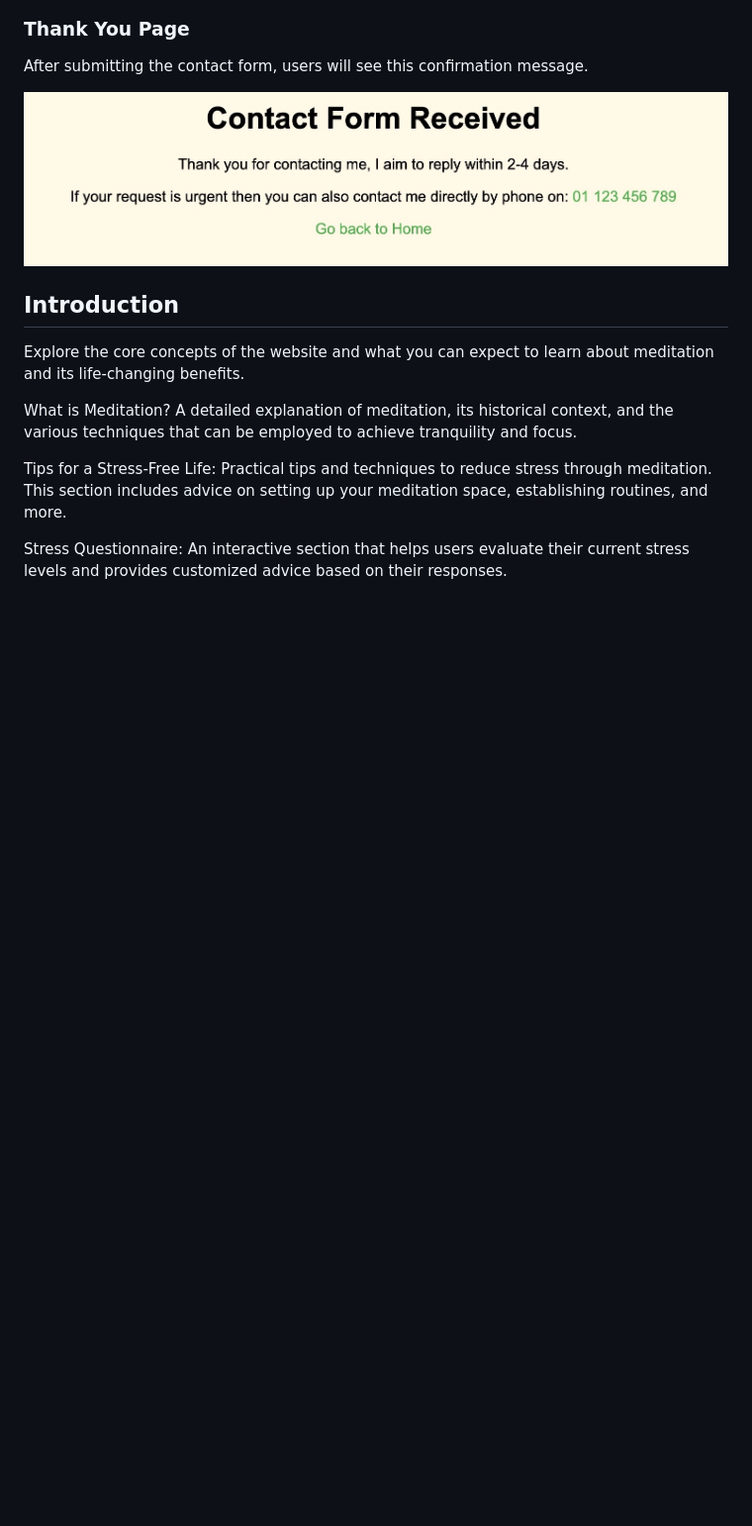
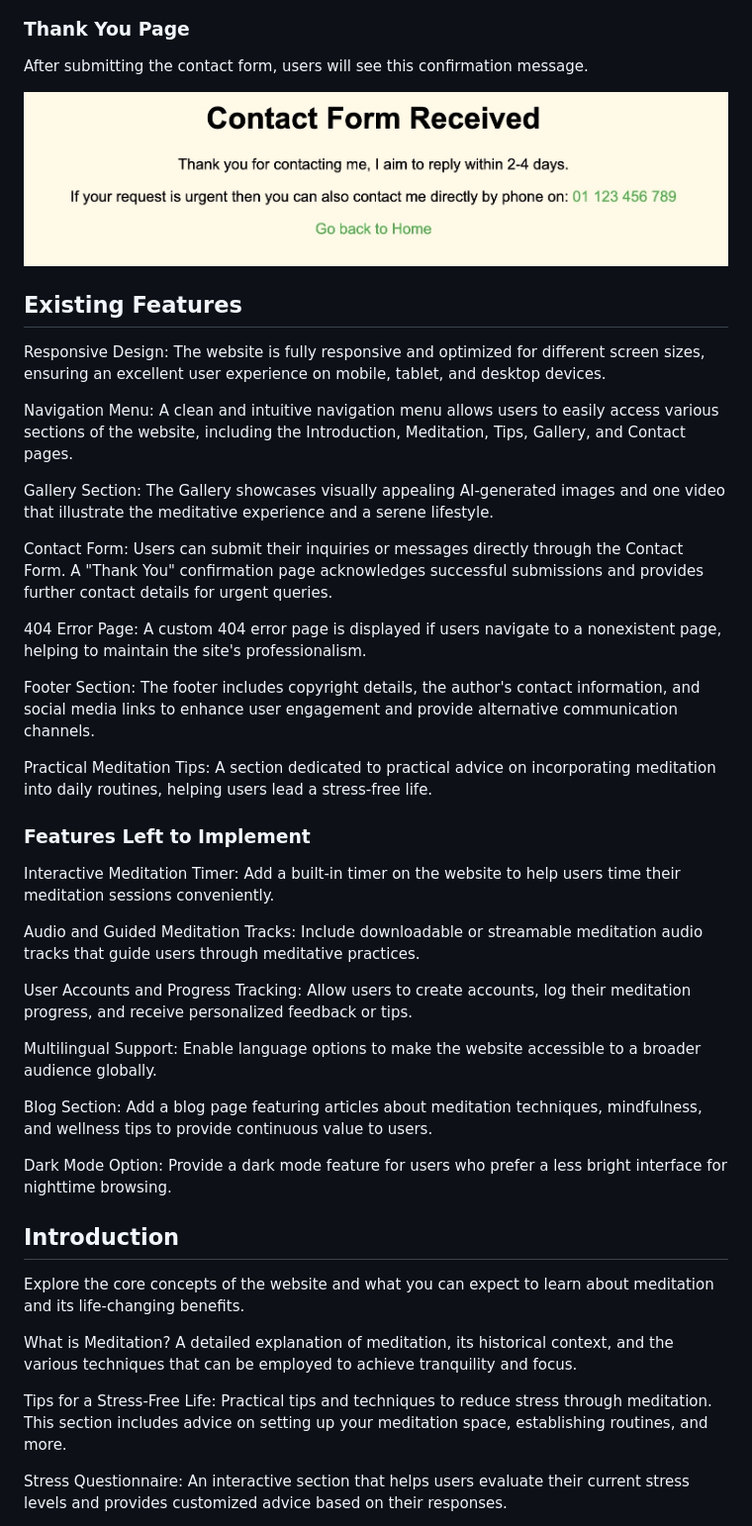
Before and after one commit to bobes81/Meditation-for-life-stress-free, a Markdown page: README.md, the part around the change. Shown at 99% size. Rendered like a GitHub page; blank space fills up the shorter version.

Commit message:
Add Existing Features and Features Left to Implement sections to README.md

```diff
--- a/README.md
+++ b/README.md
@@ -93,10 +93,48 @@ After submitting the contact form, users will see this confirmation message.
 
 
 
+## Existing Features
+
+Responsive Design:
+The website is fully responsive and optimized for different screen sizes, ensuring an excellent user experience on mobile, tablet, and desktop devices.
+
+Navigation Menu:
+A clean and intuitive navigation menu allows users to easily access various sections of the website, including the Introduction, Meditation, Tips, Gallery, and Contact pages.
+
+Gallery Section:
+The Gallery showcases visually appealing AI-generated images and one video that illustrate the meditative experience and a serene lifestyle.
+
+Contact Form:
+Users can submit their inquiries or messages directly through the Contact Form. A "Thank You" confirmation page acknowledges successful submissions and provides further contact details for urgent queries.
+
+404 Error Page:
+A custom 404 error page is displayed if users navigate to a nonexistent page, helping to maintain the site's professionalism.
+
+Footer Section:
+The footer includes copyright details, the author's contact information, and social media links to enhance user engagement and provide alternative communication channels.
+
+Practical Meditation Tips:
+A section dedicated to practical advice on incorporating meditation into daily routines, helping users lead a stress-free life.
 
 
+### Features Left to Implement
+Interactive Meditation Timer:
+Add a built-in timer on the website to help users time their meditation sessions conveniently.
 
+Audio and Guided Meditation Tracks:
+Include downloadable or streamable meditation audio tracks that guide users through meditative practices.
 
+User Accounts and Progress Tracking:
+Allow users to create accounts, log their meditation progress, and receive personalized feedback or tips.
+
+Multilingual Support:
+Enable language options to make the website accessible to a broader audience globally.
+
+Blog Section:
+Add a blog page featuring articles about meditation techniques, mindfulness, and wellness tips to provide continuous value to users.
+
+Dark Mode Option:
+Provide a dark mode feature for users who prefer a less bright interface for nighttime browsing.
 
 
 ## Introduction
```
